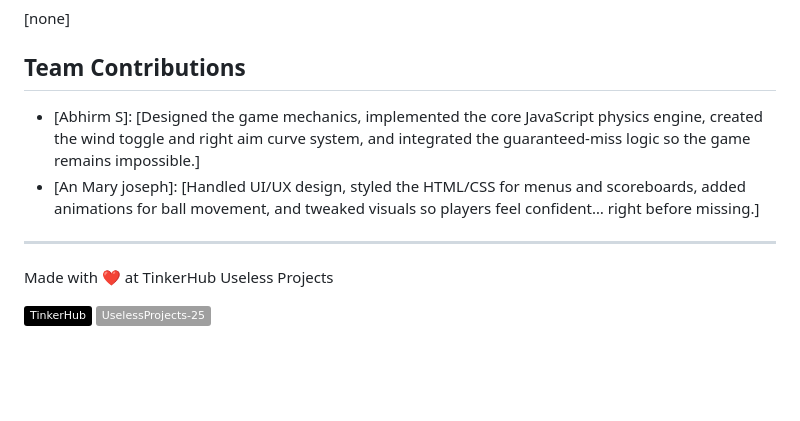
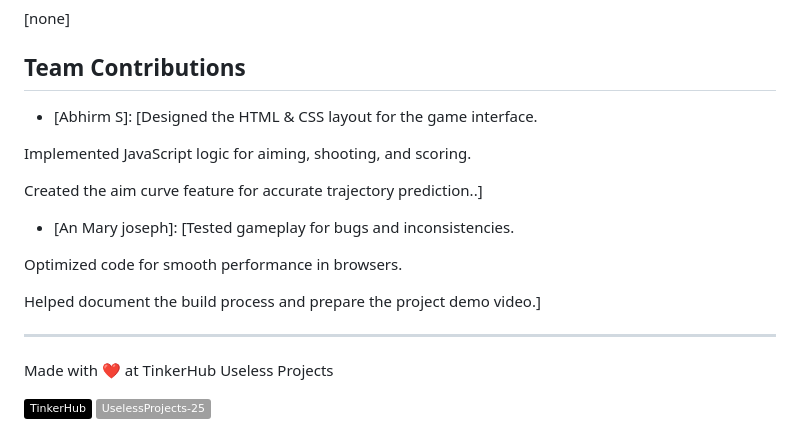
Before and after one commit to abhiramscs23-collab/ImpossibleBasketBall0.1, a Markdown page: README.md, the part around the change. GitHub-like rendering; badges without logos; blank space fills up the shorter version.

```diff
--- a/README.md
+++ b/README.md
@@ -80,8 +80,16 @@ This demonstration captures the core gameplay loop: aim → shoot → score or r
 [none]
 
 ## Team Contributions
-- [Abhirm S]: [Designed the game mechanics, implemented the core JavaScript physics engine, created the wind toggle and right aim curve system, and integrated the guaranteed-miss logic so the game remains impossible.]
-- [An Mary joseph]: [Handled UI/UX design, styled the HTML/CSS for menus and scoreboards, added animations for ball movement, and tweaked visuals so players feel confident… right before missing.]
+- [Abhirm S]: [Designed the HTML & CSS layout for the game interface.
+
+Implemented JavaScript logic for aiming, shooting, and scoring.
+
+Created the aim curve feature for accurate trajectory prediction..]
+- [An Mary joseph]: [Tested gameplay for bugs and inconsistencies.
+
+Optimized code for smooth performance in browsers.
+
+Helped document the build process and prepare the project demo video.]
 
 
 ---
```
